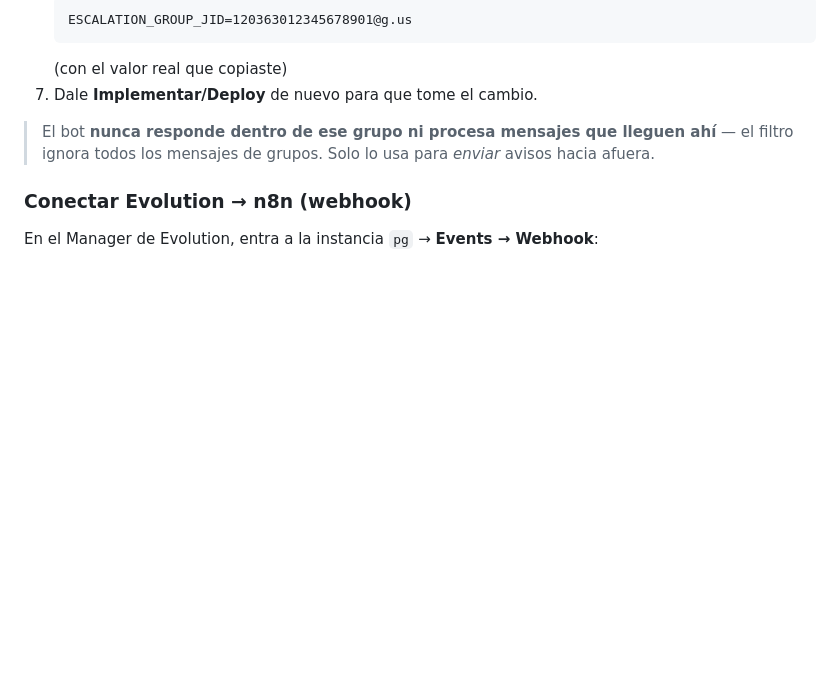
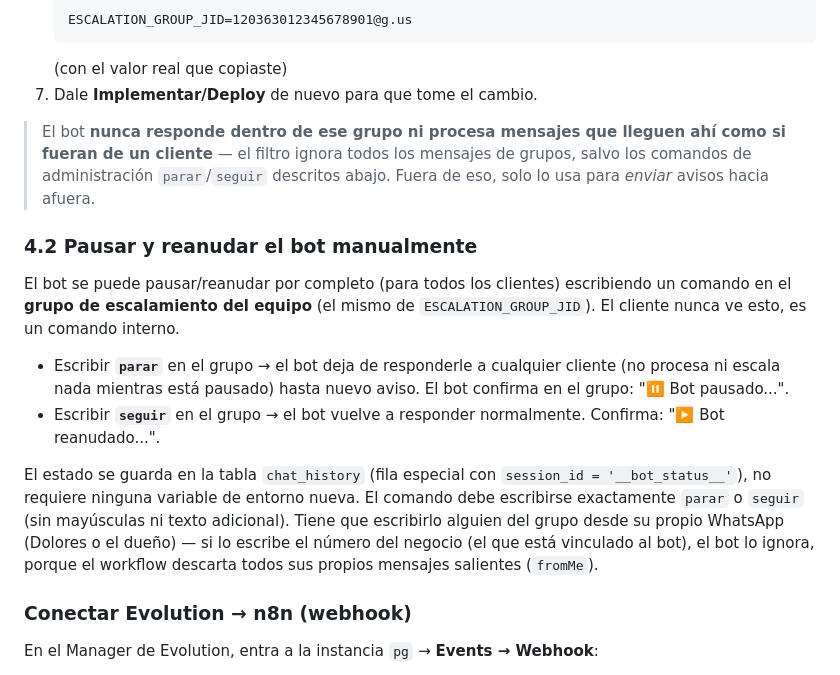
Before and after one commit to agustinjjesus/combo-biotina, a Markdown page: bot-whatsapp/GUIA-INSTALACION.md, the part around the change. GitHub-like rendering; blank space fills up the shorter version.

Commit message:
Documentar el comando parar/seguir para pausar el bot desde el grupo del equipo

```diff
--- a/bot-whatsapp/GUIA-INSTALACION.md
+++ b/bot-whatsapp/GUIA-INSTALACION.md
@@ -195,7 +195,16 @@ El bot necesita saber a qué grupo avisar. Ese grupo debe incluir al **número d
    (con el valor real que copiaste)
 7. Dale **Implementar/Deploy** de nuevo para que tome el cambio.
 
-> El bot **nunca responde dentro de ese grupo ni procesa mensajes que lleguen ahí** — el filtro ignora todos los mensajes de grupos. Solo lo usa para *enviar* avisos hacia afuera.
+> El bot **nunca responde dentro de ese grupo ni procesa mensajes que lleguen ahí como si fueran de un cliente** — el filtro ignora todos los mensajes de grupos, salvo los comandos de administración `parar`/`seguir` descritos abajo. Fuera de eso, solo lo usa para *enviar* avisos hacia afuera.
+
+### 4.2 Pausar y reanudar el bot manualmente
+
+El bot se puede pausar/reanudar por completo (para todos los clientes) escribiendo un comando en el **grupo de escalamiento del equipo** (el mismo de `ESCALATION_GROUP_JID`). El cliente nunca ve esto, es un comando interno.
+
+- Escribir **`parar`** en el grupo → el bot deja de responderle a cualquier cliente (no procesa ni escala nada mientras está pausado) hasta nuevo aviso. El bot confirma en el grupo: "⏸️ Bot pausado...".
+- Escribir **`seguir`** en el grupo → el bot vuelve a responder normalmente. Confirma: "▶️ Bot reanudado...".
+
+El estado se guarda en la tabla `chat_history` (fila especial con `session_id = '__bot_status__'`), no requiere ninguna variable de entorno nueva. El comando debe escribirse exactamente `parar` o `seguir` (sin mayúsculas ni texto adicional). Tiene que escribirlo alguien del grupo desde su propio WhatsApp (Dolores o el dueño) — si lo escribe el número del negocio (el que está vinculado al bot), el bot lo ignora, porque el workflow descarta todos sus propios mensajes salientes (`fromMe`).
 
 ### Conectar Evolution → n8n (webhook)
 
```
